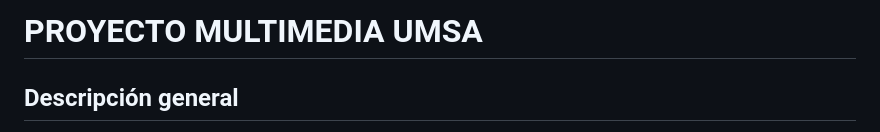
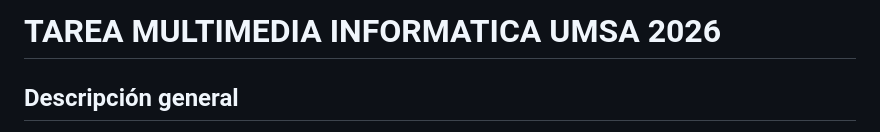
Before and after one commit to jeicy11/multimedia, a Markdown page: README.md, the part around the change. Drawn GitHub-style.

```diff
--- a/README.md
+++ b/README.md
@@ -1,4 +1,4 @@
-# PROYECTO MULTIMEDIA UMSA
+# TAREA MULTIMEDIA INFORMATICA UMSA 2026
 
 ## Descripción general
 
```
